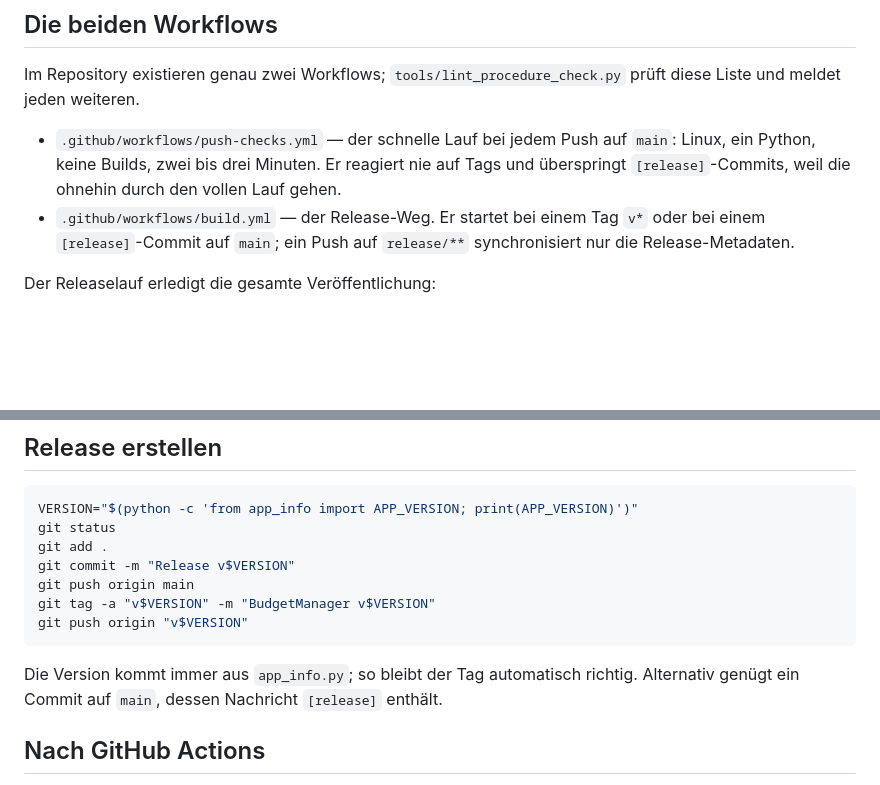
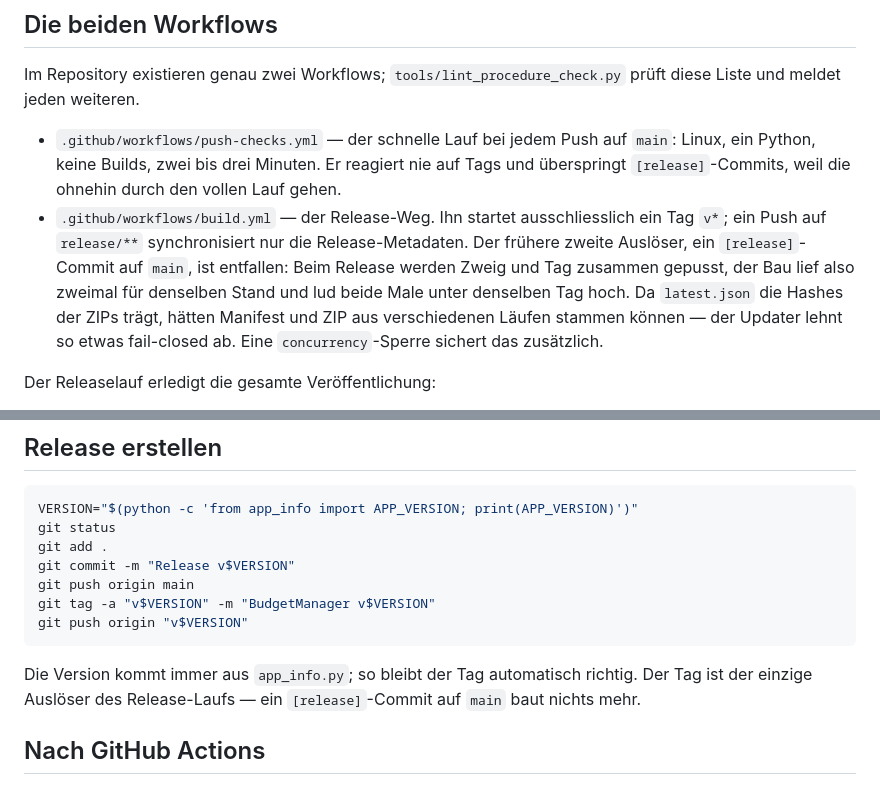
Before and after one commit to sloogy/Budgetmanager, a Markdown page: docs/release-checklist.md, 2 parts joined by grey strips. Rendered like a GitHub page; blank space fills up the shorter version.

Commit message:
Doku: der Tag ist der einzige Ausloeser des Release-Laufs
445226a hat den zweiten Ausloeser entfernt - ein [release]-Commit auf main
baut nichts mehr, weil Zweig und Tag zusammen gepusst werden und der Bau
sonst zweimal fuer denselben Stand lief. Beide Laeufe luden unter denselben
Tag hoch; da latest.json die Hashes der ZIPs traegt, konnten Manifest und
ZIP aus verschiedenen Laeufen stammen.

Release-Checkliste und README beschrieben noch beide Wege.

Co-Authored-By: Claude Opus 5 <noreply@anthropic.com>
Claude-Session: https://claude.ai/code/session_01SZX1vHLTpDvyrXwEsSkbJC

````diff
--- a/docs/release-checklist.md
+++ b/docs/release-checklist.md
@@ -32,9 +32,15 @@ prüft diese Liste und meldet jeden weiteren.
   `main`: Linux, ein Python, keine Builds, zwei bis drei Minuten. Er reagiert nie
   auf Tags und überspringt `[release]`-Commits, weil die ohnehin durch den vollen
   Lauf gehen.
-- `.github/workflows/build.yml` — der Release-Weg. Er startet bei einem Tag `v*`
-  oder bei einem `[release]`-Commit auf `main`; ein Push auf `release/**`
-  synchronisiert nur die Release-Metadaten.
+- `.github/workflows/build.yml` — der Release-Weg. Ihn startet ausschliesslich
+  ein Tag `v*`; ein Push auf `release/**` synchronisiert nur die
+  Release-Metadaten. Der frühere zweite Auslöser, ein `[release]`-Commit auf
+  `main`, ist entfallen: Beim Release werden Zweig und Tag zusammen gepusst,
+  der Bau lief also zweimal für denselben Stand und lud beide Male unter
+  denselben Tag hoch. Da `latest.json` die Hashes der ZIPs trägt, hätten
+  Manifest und ZIP aus verschiedenen Läufen stammen können — der Updater
+  lehnt so etwas fail-closed ab. Eine `concurrency`-Sperre sichert das
+  zusätzlich.
 
 Der Releaselauf erledigt die gesamte Veröffentlichung:
 
@@ -80,8 +86,8 @@ git push origin "v$VERSION"
 ```
 
 Die Version kommt immer aus `app_info.py`; so bleibt der Tag automatisch
-richtig. Alternativ genügt ein Commit auf `main`, dessen Nachricht `[release]`
-enthält.
+richtig. Der Tag ist der einzige Auslöser des Release-Laufs — ein
+`[release]`-Commit auf `main` baut nichts mehr.
 
 ## Nach GitHub Actions
 
````
Also changed, not shown: README.md (+1 -1 lines).
